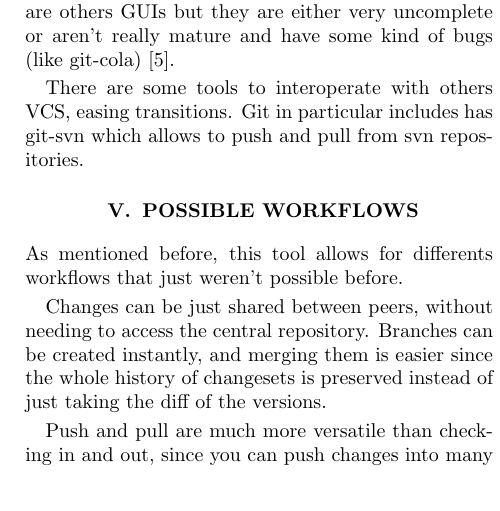
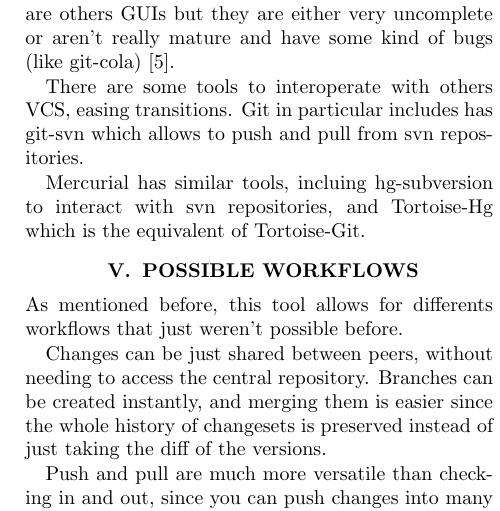
Before and after one commit to nicops/paperapit, a LaTeX document (laarsample.tex): part of one column of page 4 of 5, cut so that both start at the same text. Compiled offline with pdfLaTeX.

Commit message:
Agregado comentario sobre mercurial

```diff
--- a/laarsample.tex
+++ b/laarsample.tex
@@ -221,8 +221,8 @@ some kind of bugs (like git-cola) \cite{interfaces}.
 There are some tools to interoperate with others VCS, easing transitions.
 Git in particular includes has git-svn which allows to push and pull from svn repositories.
 
-
-
+Mercurial has similar tools, incluing hg-subversion to interact with svn repositories, and Tortoise-Hg which is
+the equivalent of Tortoise-Git.
 %----------------------------------------------------------------------
 
 \section{POSSIBLE WORKFLOWS}
```
